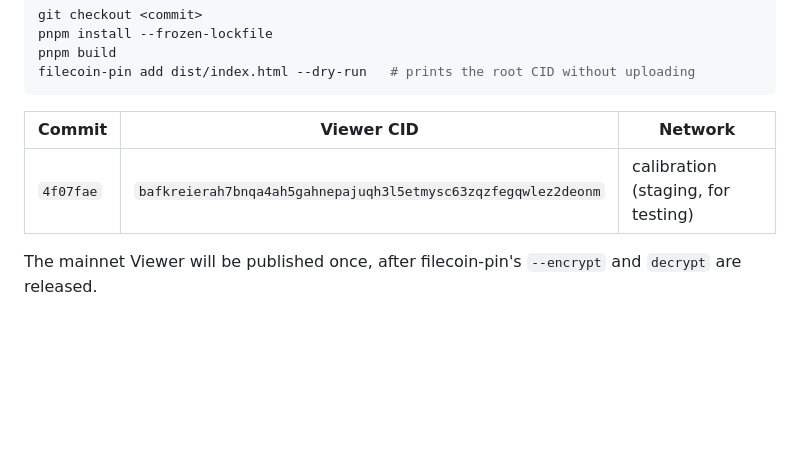
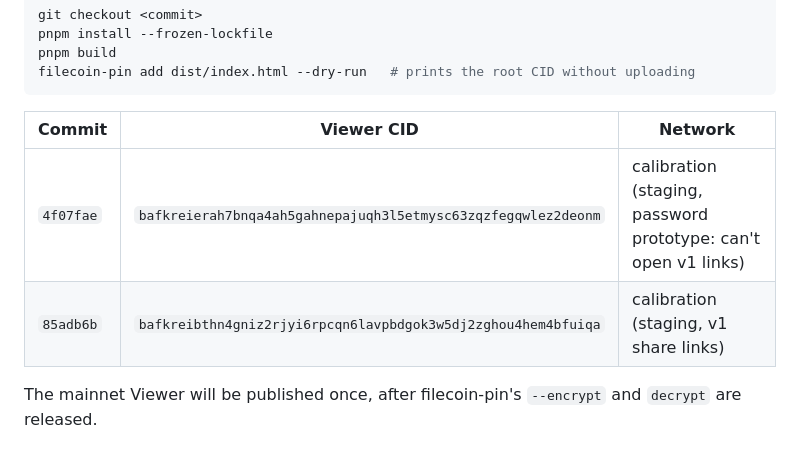
Before and after one commit to BravoNatalie/filecoin-encryption-viewer, a Markdown page: README.md, the part around the change. GitHub-like rendering; blank space fills up the shorter version.

Commit message:
docs: record the v1 viewer CID

```diff
--- a/README.md
+++ b/README.md
@@ -195,7 +195,8 @@ filecoin-pin add dist/index.html --dry-run   # prints the root CID without uploa
 
 | Commit | Viewer CID | Network |
 |---|---|---|
-| `4f07fae` | `bafkreierah7bnqa4ah5gahnepajuqh3l5etmysc63zqzfegqwlez2deonm` | calibration (staging, for testing) |
+| `4f07fae` | `bafkreierah7bnqa4ah5gahnepajuqh3l5etmysc63zqzfegqwlez2deonm` | calibration (staging, password prototype: can't open v1 links) |
+| `85adb6b` | `bafkreibthn4gniz2rjyi6rpcqn6lavpbdgok3w5dj2zghou4hem4bfuiqa` | calibration (staging, v1 share links) |
 
 The mainnet Viewer will be published once, after filecoin-pin's `--encrypt` and `decrypt` are released.
 
```
